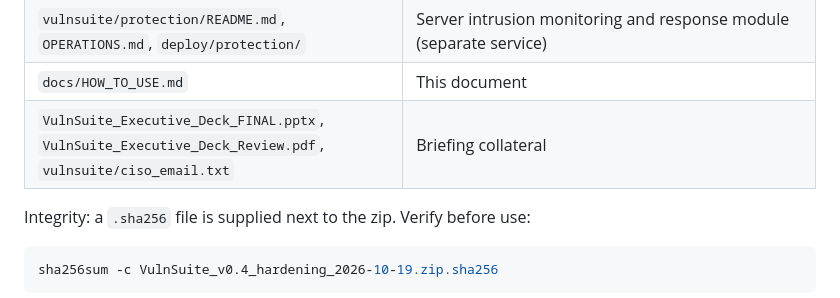
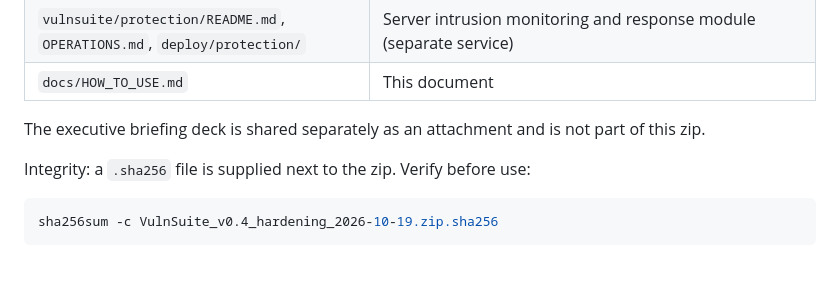
Before and after one commit to harshitrathi14/vulnsuite, a Markdown page: docs/HOW_TO_USE.md, the part around the change. Rendered like a GitHub page; blank space fills up the shorter version.

Commit message:
docs: deck is shared separately, not inside the package zip
Co-Authored-By: Claude Fable 5.1 <noreply@anthropic.com>

```diff
--- a/docs/HOW_TO_USE.md
+++ b/docs/HOW_TO_USE.md
@@ -22,7 +22,8 @@ The zip contains the complete, current source tree. Nothing needs to be download
 | `vulnsuite/deploy/AUTH_DEPLOYMENT.md` | Identity, database roles and existing-database migration guide |
 | `vulnsuite/protection/README.md`, `OPERATIONS.md`, `deploy/protection/` | Server intrusion monitoring and response module (separate service) |
 | `docs/HOW_TO_USE.md` | This document |
-| `VulnSuite_Executive_Deck_FINAL.pptx`, `VulnSuite_Executive_Deck_Review.pdf`, `vulnsuite/ciso_email.txt` | Briefing collateral |
+
+The executive briefing deck is shared separately as an attachment and is not part of this zip.
 
 Integrity: a `.sha256` file is supplied next to the zip. Verify before use:
 
```
